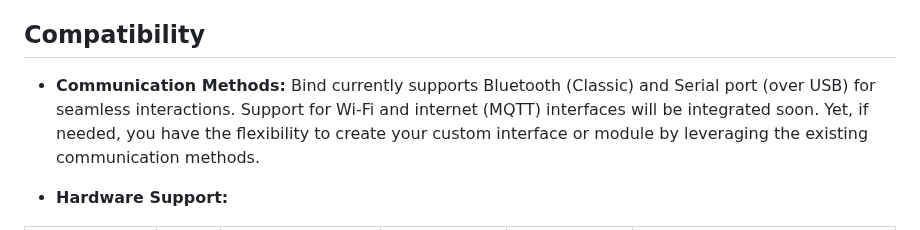
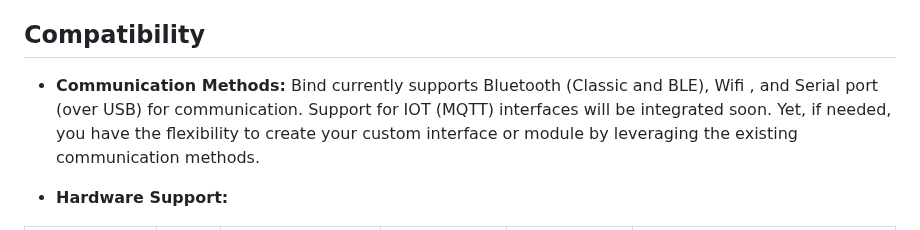
Before and after one commit to H1Jam/Bind, a Markdown page: README.md, the part around the change. GitHub-like rendering.

```diff
--- a/README.md
+++ b/README.md
@@ -41,7 +41,7 @@ This simplifies the process, allowing you to focus on defining your UI elements
 Check the library [documentation](https://h1jam.github.io/Bind/class_bind.html) or examples (under **File > Examples > Bind**) for more information.
 ## Compatibility
 
-- **Communication Methods:** Bind currently supports Bluetooth (Classic) and Serial port (over USB) for seamless interactions. Support for Wi-Fi and internet (MQTT) interfaces will be integrated soon. Yet, if needed, you have the flexibility to create your custom interface or module by leveraging the existing communication methods.
+- **Communication Methods:** Bind currently supports Bluetooth (Classic and BLE), Wifi , and Serial port (over USB) for communication. Support for IOT (MQTT) interfaces will be integrated soon. Yet, if needed, you have the flexibility to create your custom interface or module by leveraging the existing communication methods.
 
 - **Hardware Support:**
 
```
